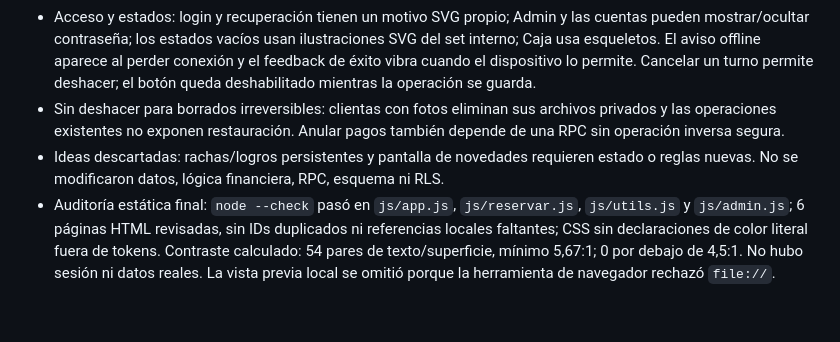
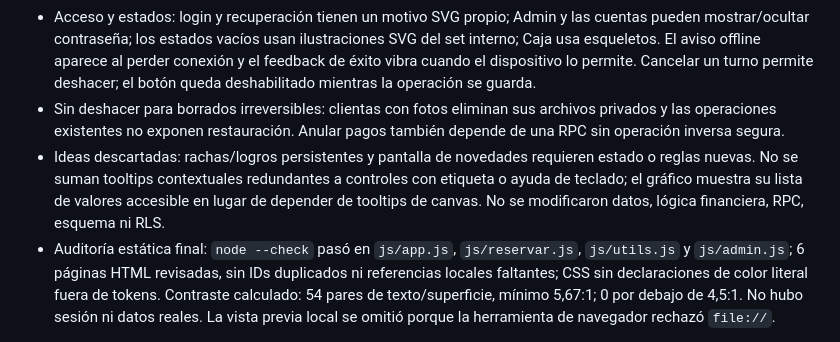
Before and after one commit to carlo0ps/AgendaPora, a Markdown page: AUDITORIA.md, the part around the change. GitHub-like rendering; blank space fills up the shorter version.

Commit message:
docs(ui): record deferred design ideas

```diff
--- a/AUDITORIA.md
+++ b/AUDITORIA.md
@@ -170,7 +170,7 @@ La pantalla existente de **Cierre de caja** era un reporte diario, no una sesió
 - Interacción: conteo de indicadores, transiciones de entrada, confirmación animada y confeti liviano al alcanzar un premio. `prefers-reduced-motion` reduce todas las animaciones; las transiciones se limitan a transformación y opacidad.
 - Acceso y estados: login y recuperación tienen un motivo SVG propio; Admin y las cuentas pueden mostrar/ocultar contraseña; los estados vacíos usan ilustraciones SVG del set interno; Caja usa esqueletos. El aviso offline aparece al perder conexión y el feedback de éxito vibra cuando el dispositivo lo permite. Cancelar un turno permite deshacer; el botón queda deshabilitado mientras la operación se guarda.
 - Sin deshacer para borrados irreversibles: clientas con fotos eliminan sus archivos privados y las operaciones existentes no exponen restauración. Anular pagos también depende de una RPC sin operación inversa segura.
-- Ideas descartadas: rachas/logros persistentes y pantalla de novedades requieren estado o reglas nuevas. No se modificaron datos, lógica financiera, RPC, esquema ni RLS.
+- Ideas descartadas: rachas/logros persistentes y pantalla de novedades requieren estado o reglas nuevas. No se suman tooltips contextuales redundantes a controles con etiqueta o ayuda de teclado; el gráfico muestra su lista de valores accesible en lugar de depender de tooltips de canvas. No se modificaron datos, lógica financiera, RPC, esquema ni RLS.
 - Auditoría estática final: `node --check` pasó en `js/app.js`, `js/reservar.js`, `js/utils.js` y `js/admin.js`; 6 páginas HTML revisadas, sin IDs duplicados ni referencias locales faltantes; CSS sin declaraciones de color literal fuera de tokens. Contraste calculado: 54 pares de texto/superficie, mínimo 5,67:1; 0 por debajo de 4,5:1. No hubo sesión ni datos reales. La vista previa local se omitió porque la herramienta de navegador rechazó `file://`.
 
 ### Pruebas manuales recomendadas · fase 4
```
Also changed, not shown: README.md (+1 -1 lines).
